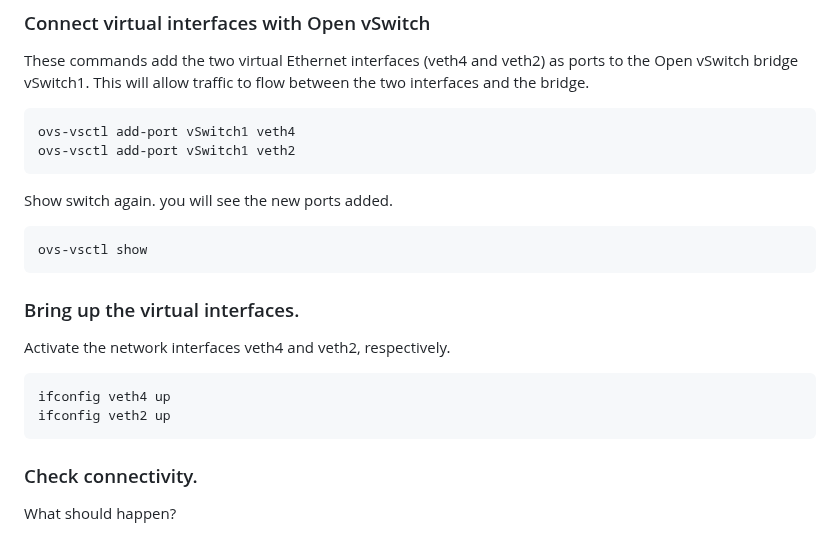
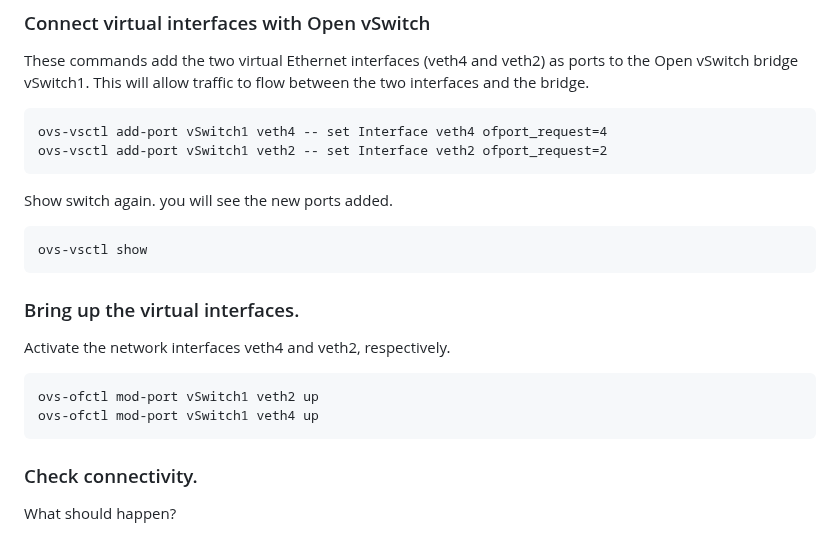
Before and after one commit to SNL-UCSB/cs-176b-tutorials-spring23, a Markdown page: tutorial2/README.md, the part around the change. GitHub-like rendering.

````diff
--- a/tutorial2/README.md
+++ b/tutorial2/README.md
@@ -87,8 +87,8 @@ ovs-vsctl show
 ### Connect virtual interfaces with Open vSwitch
 These commands add the two virtual Ethernet interfaces (veth4 and veth2) as ports to the Open vSwitch bridge vSwitch1. This will allow traffic to flow between the two interfaces and the bridge.
 ```
-ovs-vsctl add-port vSwitch1 veth4
-ovs-vsctl add-port vSwitch1 veth2
+ovs-vsctl add-port vSwitch1 veth4 -- set Interface veth4 ofport_request=4
+ovs-vsctl add-port vSwitch1 veth2 -- set Interface veth2 ofport_request=2
 ```
 Show switch again. you will see the new ports added.
 ```
@@ -97,8 +97,8 @@ ovs-vsctl show
 ### Bring up the virtual interfaces.
 Activate the network interfaces veth4 and veth2, respectively.
 ```
-ifconfig veth4 up
-ifconfig veth2 up
+ovs-ofctl mod-port vSwitch1 veth2 up
+ovs-ofctl mod-port vSwitch1 veth4 up
 ```
 ### Check connectivity.
 
````
